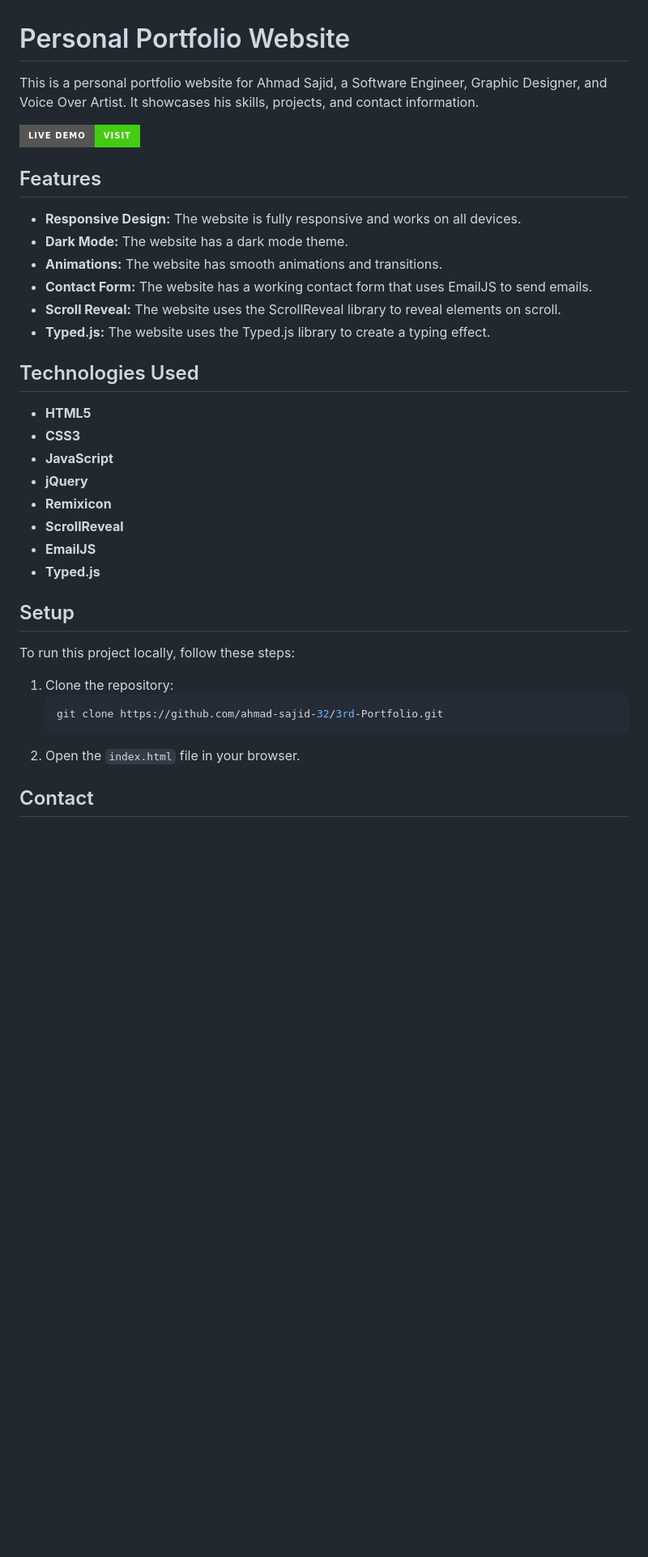
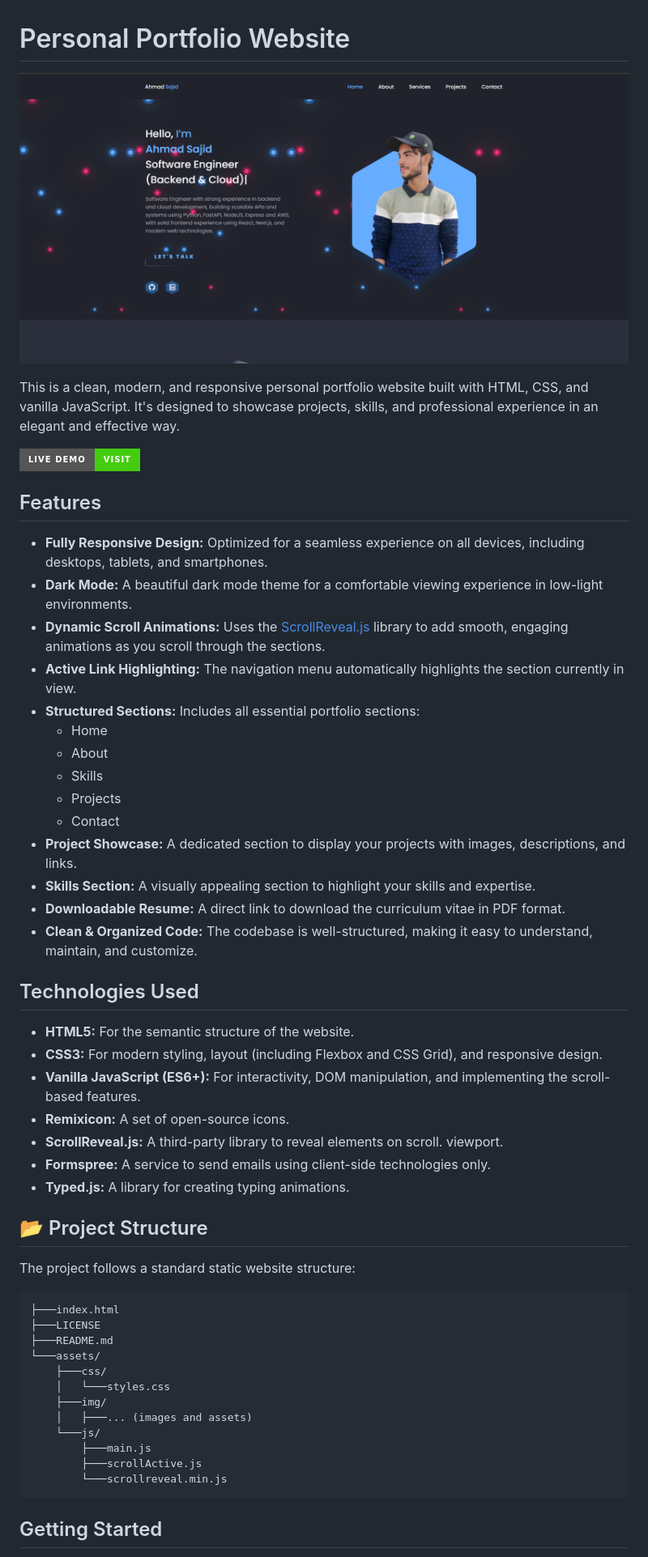
Before and after one commit to ahmad-sajid-32/Ahmad-Sajid-Portfolio, a Markdown page: README.md, the part around one of its changes. Shown at 81% size. Drawn GitHub-style; pictures changed too: assets/img/Showcase.png (added); badges without logos; blank space fills up the shorter version.

````diff
--- a/README.md
+++ b/README.md
@@ -1,38 +1,57 @@
 # Personal Portfolio Website
 
-This is a personal portfolio website for Ahmad Sajid, a Software Engineer, Graphic Designer, and Voice Over Artist. It showcases his skills, projects, and contact information.
+![Portfolio Screenshot](./assets/img/Showcase.png)
+
+This is a clean, modern, and responsive personal portfolio website built with HTML, CSS, and vanilla JavaScript. It's designed to showcase projects, skills, and professional experience in an elegant and effective way.
 
 [![Live Demo](https://img.shields.io/badge/Live_Demo-Visit-brightgreen?style=for-the-badge)](https://ahmad-sajid-s-portfolio.vercel.app/)
 
 ## Features
 
-- **Responsive Design:** The website is fully responsive and works on all devices.
-- **Dark Mode:** The website has a dark mode theme.
-- **Animations:** The website has smooth animations and transitions.
-- **Contact Form:** The website has a working contact form that uses EmailJS to send emails.
-- **Scroll Reveal:** The website uses the ScrollReveal library to reveal elements on scroll.
-- **Typed.js:** The website uses the Typed.js library to create a typing effect.
+-   **Fully Responsive Design:** Optimized for a seamless experience on all devices, including desktops, tablets, and smartphones.
+-   **Dark Mode:** A beautiful dark mode theme for a comfortable viewing experience in low-light environments.
+-   **Dynamic Scroll Animations:** Uses the [ScrollReveal.js](https://scrollrevealjs.org/) library to add smooth, engaging animations as you scroll through the sections.
+-   **Active Link Highlighting:** The navigation menu automatically highlights the section currently in view.
+-   **Structured Sections:** Includes all essential portfolio sections:
+    -   Home
+    -   About
+    -   Skills
+    -   Projects
+    -   Contact
+-   **Project Showcase:** A dedicated section to display your projects with images, descriptions, and links.
+-   **Skills Section:** A visually appealing section to highlight your skills and expertise.
+-   **Downloadable Resume:** A direct link to download the curriculum vitae in PDF format.
+-   **Clean & Organized Code:** The codebase is well-structured, making it easy to understand, maintain, and customize.
 
 ## Technologies Used
 
-- **HTML5**
-- **CSS3**
-- **JavaScript**
-- **jQuery**
-- **Remixicon**
-- **ScrollReveal**
-- **EmailJS**
-- **Typed.js**
+-   **HTML5:** For the semantic structure of the website.
+-   **CSS3:** For modern styling, layout (including Flexbox and CSS Grid), and responsive design.
+-   **Vanilla JavaScript (ES6+):** For interactivity, DOM manipulation, and implementing the scroll-based features.
+-   **Remixicon:** A set of open-source icons.
+-   **ScrollReveal.js:** A third-party library to reveal elements on scroll.
+viewport.
+-   **Formspree:** A service to send emails using client-side technologies only.
+-   **Typed.js:** A library for creating typing animations.
 
-## Setup
+## 📂 Project Structure
 
-To run this project locally, follow these steps:
+The project follows a standard static website structure:
 
-1. Clone the repository:
-   ```bash
-   git clone https://github.com/ahmad-sajid-32/3rd-Portfolio.git
-   ```
-2. Open the `index.html` file in your browser.
+```
+├───index.html
+├───LICENSE
+├───README.md
+└───assets/
+    ├───css/
+    │   └───styles.css
+    ├───img/
+    │   ├───... (images and assets)
+    └───js/
+        ├───main.js
+        ├───scrollActive.js
+        └───scrollreveal.min.js
+```
 
-## Contact
+## Getting Started
 
````
Also changed, not shown: other parts of README.md (+47 -4 lines), 1 other file.
